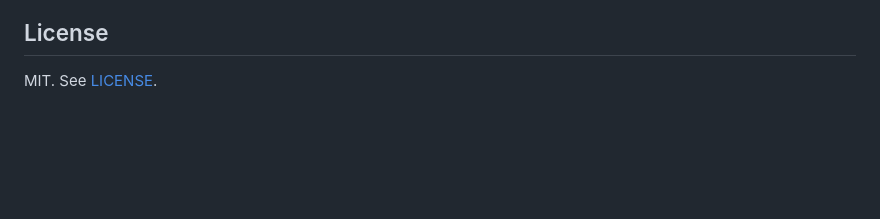
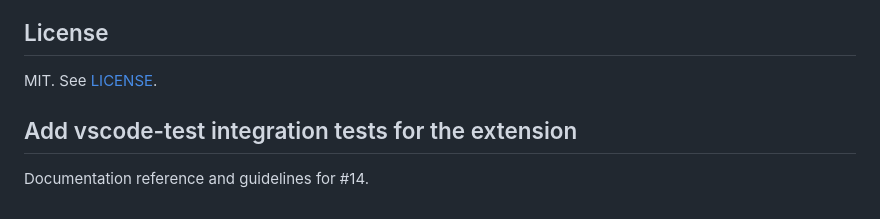
Before and after one commit to AshwinUgale/docchat, a Markdown page: README.md, the part around the change. Rendered like a GitHub page; blank space fills up the shorter version.

Commit message:
fix(docchat): Add vscode-test integration tests for the extensio
Added documentation section for #14 to README.md.

Closes #14

Signed-off-by: Yunus Emre Umar <yunusumar419155@gmail.com>
Signed-off-by: emre155 <emre155@users.noreply.github.com>

```diff
--- a/README.md
+++ b/README.md
@@ -185,3 +185,8 @@ Part of a 4-project portfolio of production AI engineering:
 ## License
 
 MIT. See [LICENSE](./LICENSE).
+
+
+## Add vscode-test integration tests for the extension
+
+Documentation reference and guidelines for #14.
```
